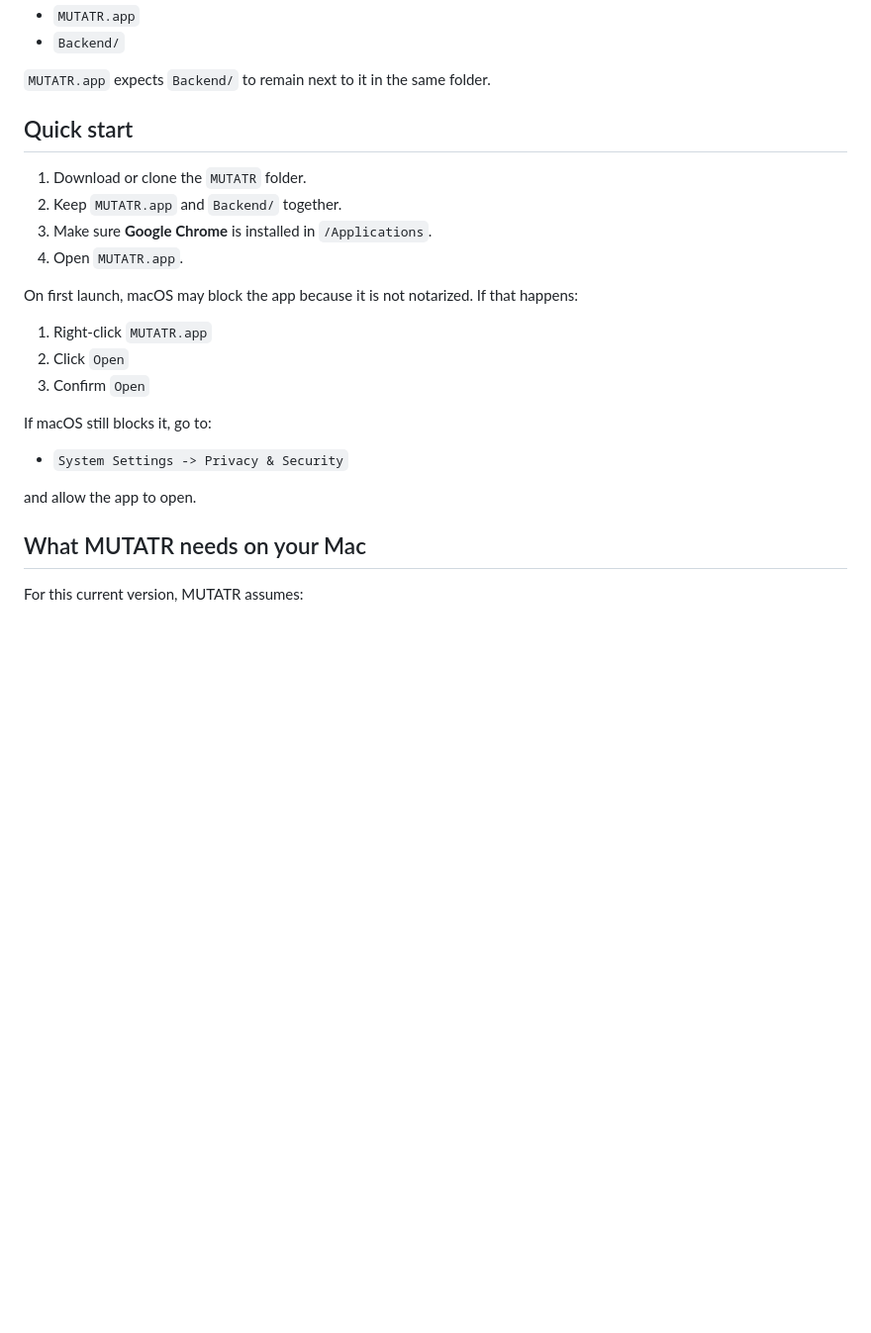
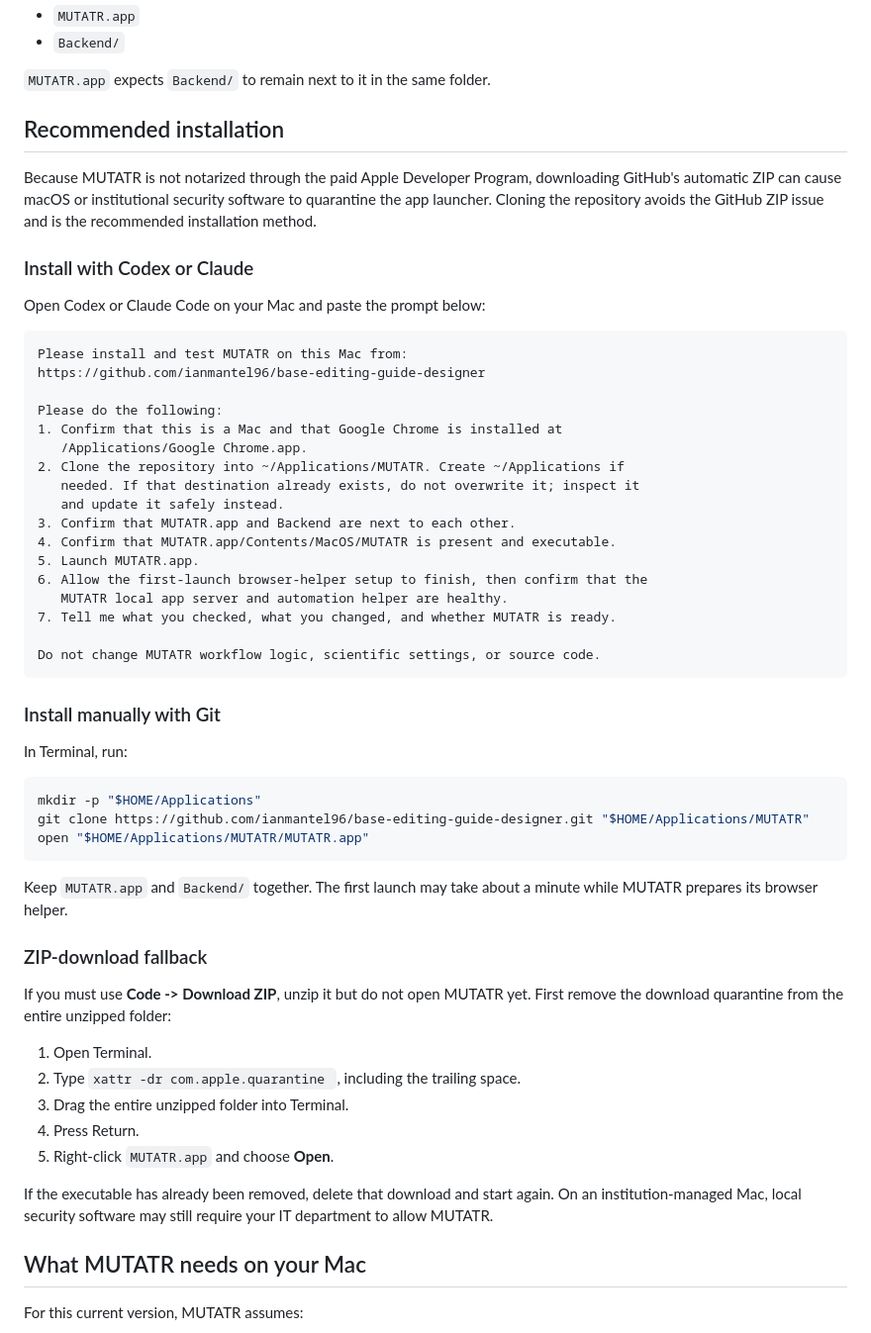
Before and after one commit to ianmantel96/base-editing-guide-designer, a Markdown page: README.md, the part around one of its changes. Shown at 99% size. GitHub-like rendering; blank space fills up the shorter version.

Commit message:
Document reliable MUTATR installation

````diff
--- a/README.md
+++ b/README.md
@@ -24,24 +24,64 @@ The folder should stay structured like this:
 
 `MUTATR.app` expects `Backend/` to remain next to it in the same folder.
 
-## Quick start
+## Recommended installation
 
-1. Download or clone the `MUTATR` folder.
-2. Keep `MUTATR.app` and `Backend/` together.
-3. Make sure **Google Chrome** is installed in `/Applications`.
-4. Open `MUTATR.app`.
+Because MUTATR is not notarized through the paid Apple Developer Program,
+downloading GitHub's automatic ZIP can cause macOS or institutional security
+software to quarantine the app launcher. Cloning the repository avoids the
+GitHub ZIP issue and is the recommended installation method.
 
-On first launch, macOS may block the app because it is not notarized. If that happens:
+### Install with Codex or Claude
 
-1. Right-click `MUTATR.app`
-2. Click `Open`
-3. Confirm `Open`
+Open Codex or Claude Code on your Mac and paste the prompt below:
 
-If macOS still blocks it, go to:
+```text
+Please install and test MUTATR on this Mac from:
+https://github.com/ianmantel96/base-editing-guide-designer
 
-- `System Settings -> Privacy & Security`
+Please do the following:
+1. Confirm that this is a Mac and that Google Chrome is installed at
+   /Applications/Google Chrome.app.
+2. Clone the repository into ~/Applications/MUTATR. Create ~/Applications if
+   needed. If that destination already exists, do not overwrite it; inspect it
+   and update it safely instead.
+3. Confirm that MUTATR.app and Backend are next to each other.
+4. Confirm that MUTATR.app/Contents/MacOS/MUTATR is present and executable.
+5. Launch MUTATR.app.
+6. Allow the first-launch browser-helper setup to finish, then confirm that the
+   MUTATR local app server and automation helper are healthy.
+7. Tell me what you checked, what you changed, and whether MUTATR is ready.
 
-and allow the app to open.
+Do not change MUTATR workflow logic, scientific settings, or source code.
+```
+
+### Install manually with Git
+
+In Terminal, run:
+
+```bash
+mkdir -p "$HOME/Applications"
+git clone https://github.com/ianmantel96/base-editing-guide-designer.git "$HOME/Applications/MUTATR"
+open "$HOME/Applications/MUTATR/MUTATR.app"
+```
+
+Keep `MUTATR.app` and `Backend/` together. The first launch may take about a
+minute while MUTATR prepares its browser helper.
+
+### ZIP-download fallback
+
+If you must use **Code -> Download ZIP**, unzip it but do not open MUTATR yet.
+First remove the download quarantine from the entire unzipped folder:
+
+1. Open Terminal.
+2. Type `xattr -dr com.apple.quarantine `, including the trailing space.
+3. Drag the entire unzipped folder into Terminal.
+4. Press Return.
+5. Right-click `MUTATR.app` and choose **Open**.
+
+If the executable has already been removed, delete that download and start
+again. On an institution-managed Mac, local security software may still require
+your IT department to allow MUTATR.
 
 ## What MUTATR needs on your Mac
 
````
Also changed, not shown: other parts of README.md (+0 -22 lines).
